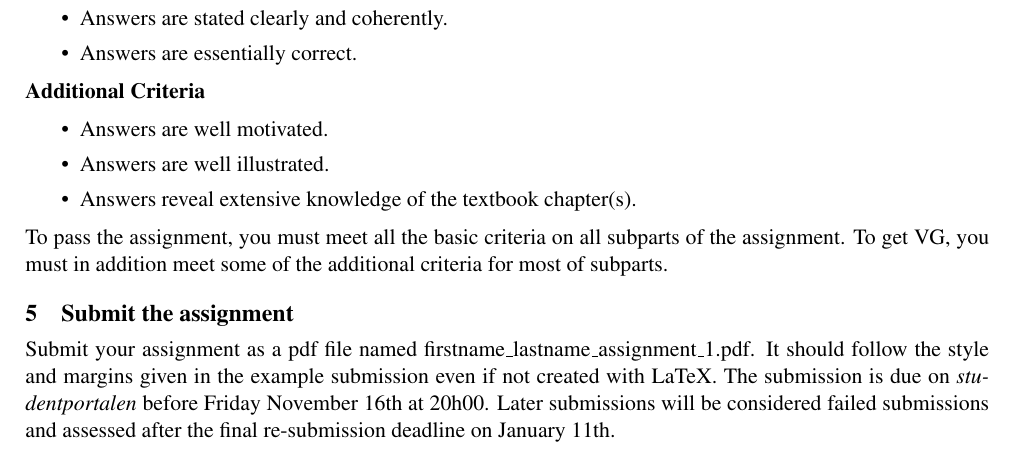
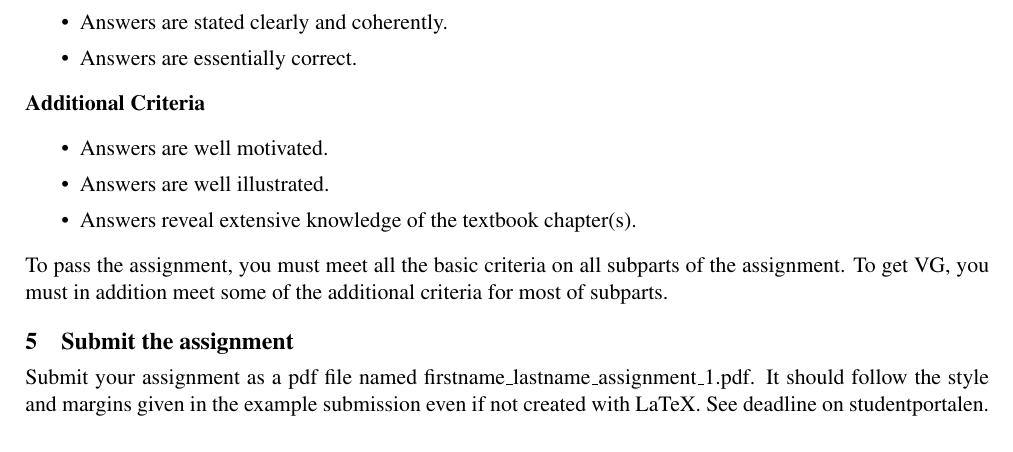
Before and after one commit to jnivre/uu_nlp_course, a LaTeX document (NLP-words.tex): part of the page, cut so that both start at the same text. Compiled offline with pdfLaTeX.

Commit message:
removed deadline info

```diff
--- a/NLP-words.tex
+++ b/NLP-words.tex
@@ -163,10 +163,11 @@
 Submit your assignment as a pdf file named
 firstname\_lastname\_assignment\_1.pdf. It should follow the style and
 margins given in the example submission even if not created with
-LaTeX. The submission is due on \textit{studentportalen} before Friday
-November 16th at 20h00. Later submissions will be considered failed
-submissions and assessed after the final re-submission deadline on
-January 11th.
+LaTeX. See deadline on studentportalen.
+%The submission is due on \textit{studentportalen} before Friday
+%November 16th at 20h00. Later submissions will be considered failed
+%submissions and assessed after the final re-submission deadline on
+%January 11th.
 %\todo[inline, color=green!50]{FC: added submission format
 %  requirements}
 % To pass the assignment, you
```
